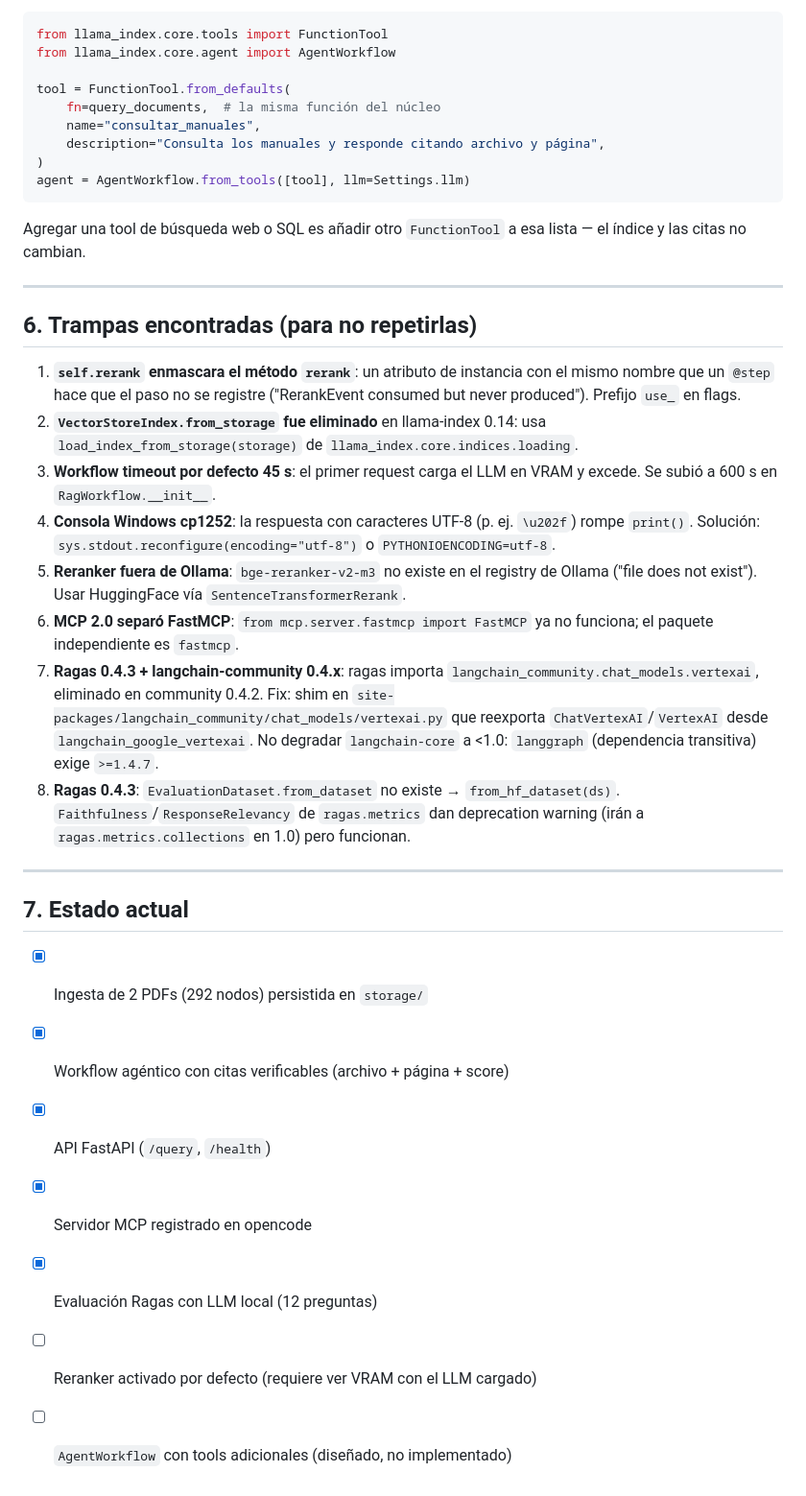
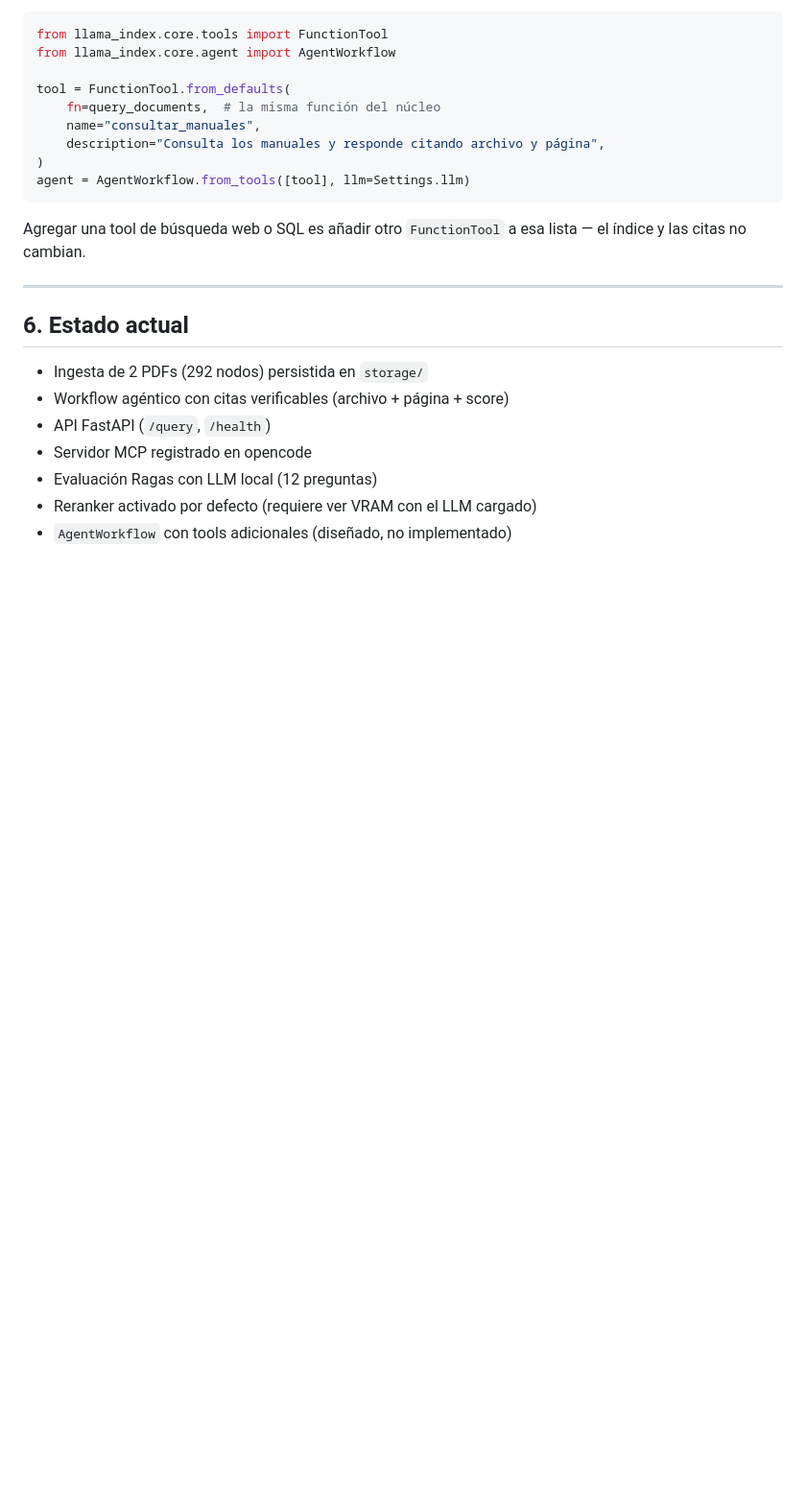
Before and after one commit to HMBC03/Simple_agent_rag, a Markdown page: README.md, the part around the change. Shown at 96% size. Drawn GitHub-style; blank space fills up the shorter version.

```diff
--- a/README.md
+++ b/README.md
@@ -227,25 +227,12 @@ Agregar una tool de búsqueda web o SQL es añadir otro `FunctionTool` a esa lis
 
 ---
 
-## 6. Trampas encontradas (para no repetirlas)
+## 6. Estado actual
 
-1. **`self.rerank` enmascara el método `rerank`**: un atributo de instancia con el mismo nombre que un `@step` hace que el paso no se registre ("RerankEvent consumed but never produced"). Prefijo `use_` en flags.
-2. **`VectorStoreIndex.from_storage` fue eliminado** en llama-index 0.14: usa `load_index_from_storage(storage)` de `llama_index.core.indices.loading`.
-3. **Workflow timeout por defecto 45 s**: el primer request carga el LLM en VRAM y excede. Se subió a 600 s en `RagWorkflow.__init__`.
-4. **Consola Windows cp1252**: la respuesta con caracteres UTF-8 (p. ej. `\u202f`) rompe `print()`. Solución: `sys.stdout.reconfigure(encoding="utf-8")` o `PYTHONIOENCODING=utf-8`.
-5. **Reranker fuera de Ollama**: `bge-reranker-v2-m3` no existe en el registry de Ollama ("file does not exist"). Usar HuggingFace vía `SentenceTransformerRerank`.
-6. **MCP 2.0 separó FastMCP**: `from mcp.server.fastmcp import FastMCP` ya no funciona; el paquete independiente es `fastmcp`.
-7. **Ragas 0.4.3 + langchain-community 0.4.x**: ragas importa `langchain_community.chat_models.vertexai`, eliminado en community 0.4.2. Fix: shim en `site-packages/langchain_community/chat_models/vertexai.py` que reexporta `ChatVertexAI`/`VertexAI` desde `langchain_google_vertexai`. No degradar `langchain-core` a <1.0: `langgraph` (dependencia transitiva) exige `>=1.4.7`.
-8. **Ragas 0.4.3**: `EvaluationDataset.from_dataset` no existe → `from_hf_dataset(ds)`. `Faithfulness`/`ResponseRelevancy` de `ragas.metrics` dan deprecation warning (irán a `ragas.metrics.collections` en 1.0) pero funcionan.
-
----
-
-## 7. Estado actual
-
-- [x] Ingesta de 2 PDFs (292 nodos) persistida en `storage/`
-- [x] Workflow agéntico con citas verificables (archivo + página + score)
-- [x] API FastAPI (`/query`, `/health`)
-- [x] Servidor MCP registrado en opencode
-- [x] Evaluación Ragas con LLM local (12 preguntas)
-- [ ] Reranker activado por defecto (requiere ver VRAM con el LLM cargado)
-- [ ] `AgentWorkflow` con tools adicionales (diseñado, no implementado)
+-  Ingesta de 2 PDFs (292 nodos) persistida en `storage/`
+-  Workflow agéntico con citas verificables (archivo + página + score)
+-  API FastAPI (`/query`, `/health`)
+-  Servidor MCP registrado en opencode
+-  Evaluación Ragas con LLM local (12 preguntas)
+-  Reranker activado por defecto (requiere ver VRAM con el LLM cargado)
+- `AgentWorkflow` con tools adicionales (diseñado, no implementado)
```
